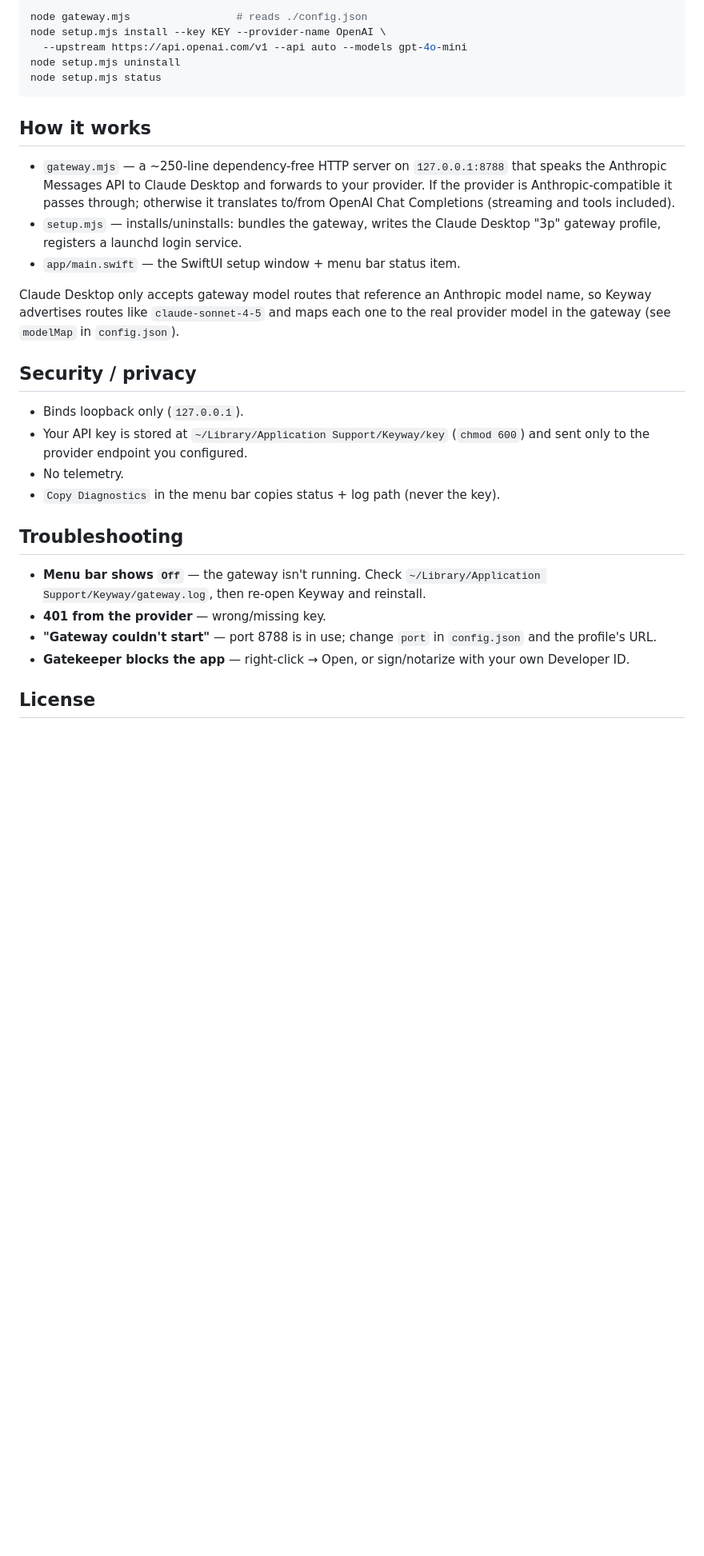
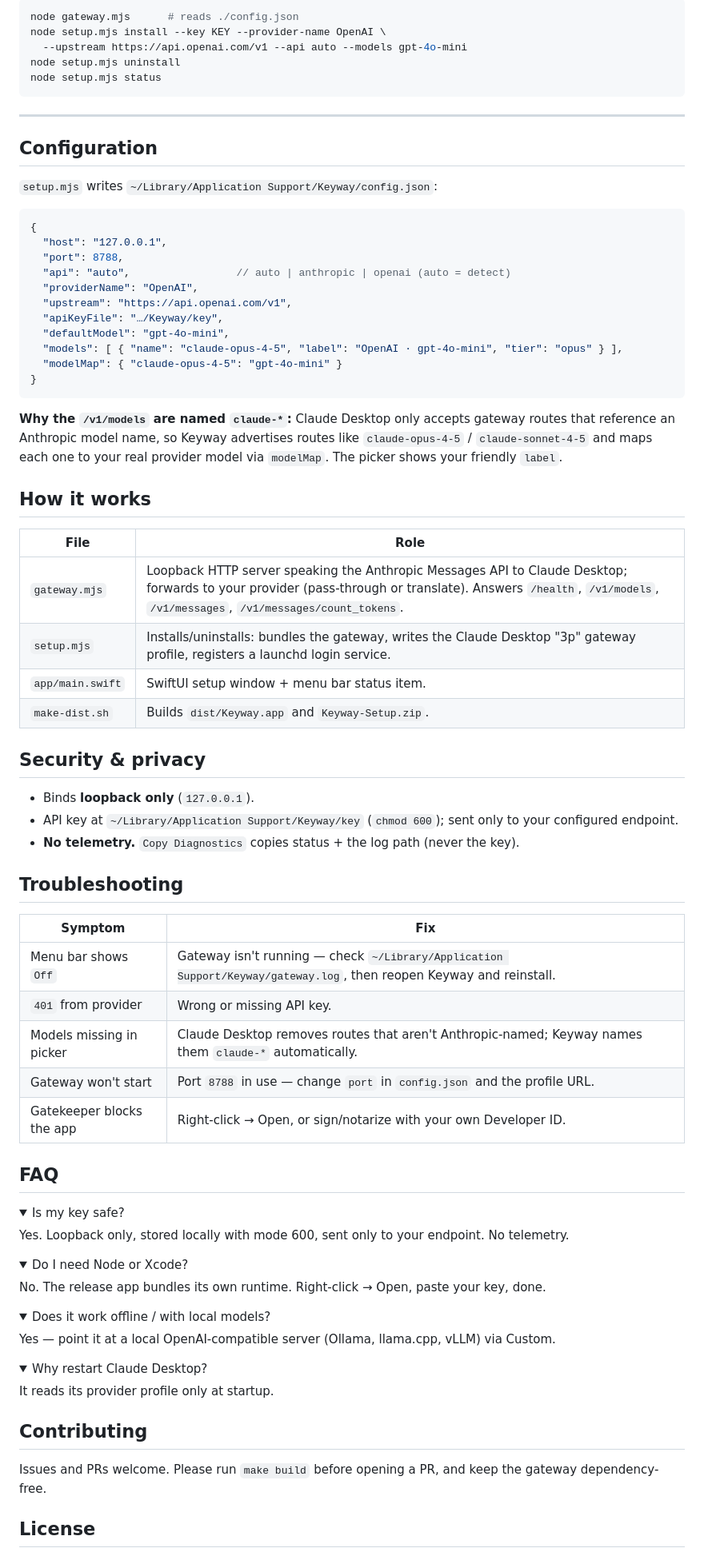
Before and after one commit to shivamtiwari3/keyway, a Markdown page: README.md, the part around one of its changes. Shown at 80% size. Rendered like a GitHub page; folded sections open; blank space fills up the shorter version.

Commit message:
docs: improve README (badges, website/download links, providers, config, FAQ)

````diff
--- a/README.md
+++ b/README.md
@@ -63,44 +91,89 @@ Or run pieces directly:
 
 ```sh
-node gateway.mjs                 # reads ./config.json
+node gateway.mjs      # reads ./config.json
 node setup.mjs install --key KEY --provider-name OpenAI \
   --upstream https://api.openai.com/v1 --api auto --models gpt-4o-mini
 node setup.mjs uninstall
 node setup.mjs status
 ```
 
+---
+
+## Configuration
+
+`setup.mjs` writes `~/Library/Application Support/Keyway/config.json`:
+
+```jsonc
+{
+  "host": "127.0.0.1",
+  "port": 8788,
+  "api": "auto",                 // auto | anthropic | openai (auto = detect)
+  "providerName": "OpenAI",
+  "upstream": "https://api.openai.com/v1",
+  "apiKeyFile": "…/Keyway/key",
+  "defaultModel": "gpt-4o-mini",
+  "models": [ { "name": "claude-opus-4-5", "label": "OpenAI · gpt-4o-mini", "tier": "opus" } ],
+  "modelMap": { "claude-opus-4-5": "gpt-4o-mini" }
+}
+```
+
+**Why the `/v1/models` are named `claude-*`:** Claude Desktop only accepts
+gateway routes that reference an Anthropic model name, so Keyway advertises
+routes like `claude-opus-4-5` / `claude-sonnet-4-5` and maps each one to your real
+provider model via `modelMap`. The picker shows your friendly `label`.
+
 ## How it works
 
-- `gateway.mjs` — a ~250-line dependency-free HTTP server on `127.0.0.1:8788`
-  that speaks the Anthropic Messages API to Claude Desktop and forwards to your
-  provider. If the provider is Anthropic-compatible it passes through; otherwise
-  it translates to/from OpenAI Chat Completions (streaming and tools included).
-- `setup.mjs` — installs/uninstalls: bundles the gateway, writes the Claude
-  Desktop "3p" gateway profile, registers a launchd login service.
-- `app/main.swift` — the SwiftUI setup window + menu bar status item.
+| File | Role |
+|---|---|
+| `gateway.mjs` | Loopback HTTP server speaking the Anthropic Messages API to Claude Desktop; forwards to your provider (pass-through or translate). Answers `/health`, `/v1/models`, `/v1/messages`, `/v1/messages/count_tokens`. |
+| `setup.mjs` | Installs/uninstalls: bundles the gateway, writes the Claude Desktop "3p" gateway profile, registers a launchd login service. |
+| `app/main.swift` | SwiftUI setup window + menu bar status item. |
+| `make-dist.sh` | Builds `dist/Keyway.app` and `Keyway-Setup.zip`. |
 
-Claude Desktop only accepts gateway model routes that reference an Anthropic
-model name, so Keyway advertises routes like `claude-sonnet-4-5` and maps each
-one to the real provider model in the gateway (see `modelMap` in `config.json`).
+## Security & privacy
 
-## Security / privacy
-
-- Binds loopback only (`127.0.0.1`).
-- Your API key is stored at `~/Library/Application Support/Keyway/key`
-  (`chmod 600`) and sent only to the provider endpoint you configured.
-- No telemetry.
-- `Copy Diagnostics` in the menu bar copies status + log path (never the key).
+- Binds **loopback only** (`127.0.0.1`).
+- API key at `~/Library/Application Support/Keyway/key` (`chmod 600`); sent only
+  to your configured endpoint.
+- **No telemetry.** `Copy Diagnostics` copies status + the log path (never the key).
 
 ## Troubleshooting
 
-- **Menu bar shows `Off`** — the gateway isn't running. Check
-  `~/Library/Application Support/Keyway/gateway.log`, then re-open Keyway and
-  reinstall.
-- **401 from the provider** — wrong/missing key.
-- **"Gateway couldn't start"** — port 8788 is in use; change `port` in
-  `config.json` and the profile's URL.
-- **Gatekeeper blocks the app** — right-click → Open, or sign/notarize with your
-  own Developer ID.
+| Symptom | Fix |
+|---|---|
+| Menu bar shows `Off` | Gateway isn't running — check `~/Library/Application Support/Keyway/gateway.log`, then reopen Keyway and reinstall. |
+| `401` from provider | Wrong or missing API key. |
+| Models missing in picker | Claude Desktop removes routes that aren't Anthropic-named; Keyway names them `claude-*` automatically. |
+| Gateway won't start | Port `8788` in use — change `port` in `config.json` and the profile URL. |
+| Gatekeeper blocks the app | Right-click → Open, or sign/notarize with your own Developer ID. |
+
+## FAQ
+
+<details><summary>Is my key safe?</summary>
+
+Yes. Loopback only, stored locally with mode 600, sent only to your endpoint. No telemetry.
+</details>
+
+<details><summary>Do I need Node or Xcode?</summary>
+
+No. The release app bundles its own runtime. Right-click → Open, paste your key, done.
+</details>
+
+<details><summary>Does it work offline / with local models?</summary>
+
+Yes — point it at a local OpenAI-compatible server (Ollama, llama.cpp, vLLM) via Custom.
+</details>
+
+<details><summary>Why restart Claude Desktop?</summary>
+
+It reads its provider profile only at startup.
+</details>
+
+## Contributing
+
+Issues and PRs welcome. Please run `make build` before opening a PR, and keep the
+gateway dependency-free.
 
 ## License
 
````
Also changed, not shown: other parts of README.md (+58 -28 lines).
